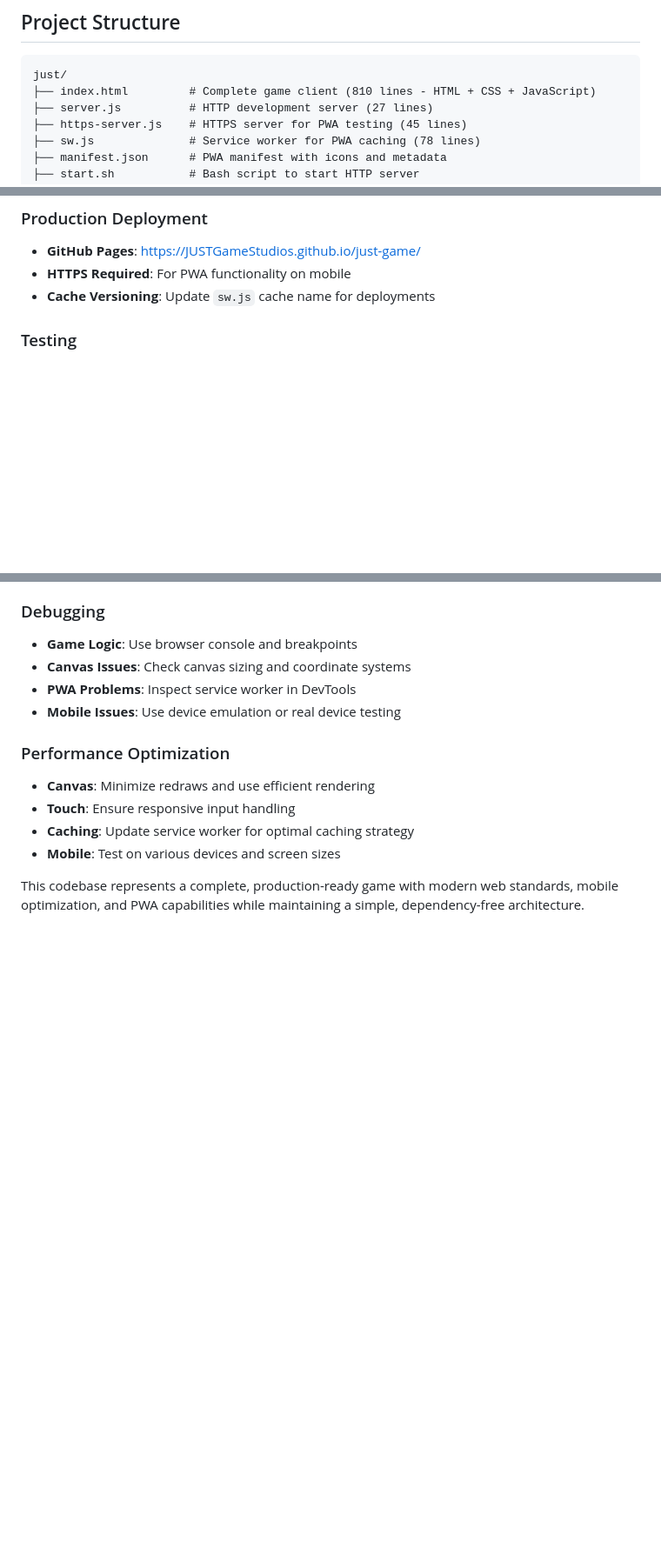
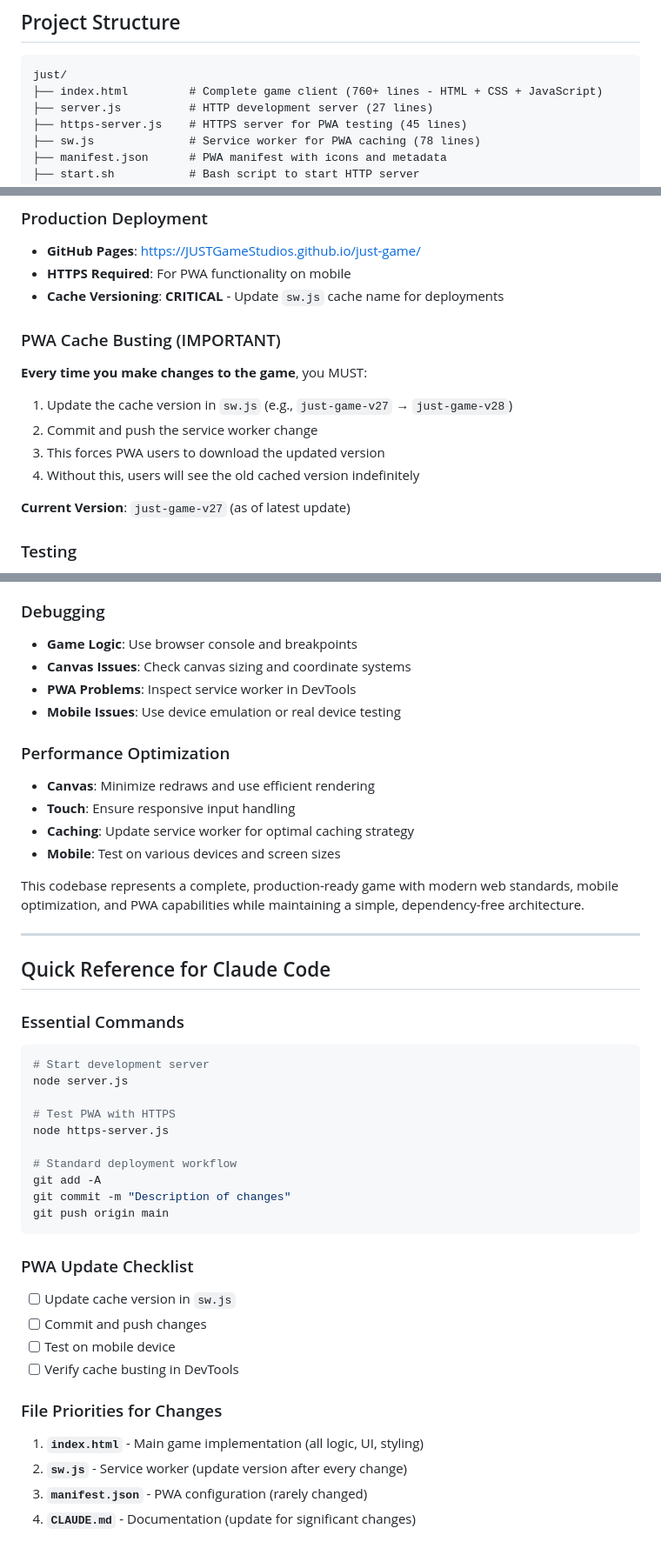
Before and after one commit to JUSTGameStudios/just-game, a Markdown page: CLAUDE.md, 3 parts joined by grey strips. Shown at 87% size. Rendered like a GitHub page; blank space fills up the shorter version.

````diff
--- a/CLAUDE.md
+++ b/CLAUDE.md
@@ -12,7 +12,7 @@ Just is a strategic two-player game where players draw vertical lines at the sam
 
 ```
 just/
-├── index.html         # Complete game client (810 lines - HTML + CSS + JavaScript)
+├── index.html         # Complete game client (760+ lines - HTML + CSS + JavaScript)
 ├── server.js          # HTTP development server (27 lines)
 ├── https-server.js    # HTTPS server for PWA testing (45 lines)
 ├── sw.js              # Service worker for PWA caching (78 lines)
@@ -167,7 +169,16 @@ node https-server.js              # Runs on https://localhost:8443
 ### Production Deployment
 - **GitHub Pages**: https://JUSTGameStudios.github.io/just-game/
 - **HTTPS Required**: For PWA functionality on mobile
-- **Cache Versioning**: Update `sw.js` cache name for deployments
+- **Cache Versioning**: **CRITICAL** - Update `sw.js` cache name for deployments
+
+### PWA Cache Busting (IMPORTANT)
+**Every time you make changes to the game**, you MUST:
+1. Update the cache version in `sw.js` (e.g., `just-game-v27` → `just-game-v28`)
+2. Commit and push the service worker change
+3. This forces PWA users to download the updated version
+4. Without this, users will see the old cached version indefinitely
+
+**Current Version**: `just-game-v27` (as of latest update)
 
 ### Testing
 - **No Build Process**: Direct file deployment
@@ -265,3 +291,33 @@ node https-server.js              # Runs on https://localhost:8443
 - **Mobile**: Test on various devices and screen sizes
 
 This codebase represents a complete, production-ready game with modern web standards, mobile optimization, and PWA capabilities while maintaining a simple, dependency-free architecture.
+
+---
+
+## Quick Reference for Claude Code
+
+### Essential Commands
+```bash
+# Start development server
+node server.js
+
+# Test PWA with HTTPS
+node https-server.js
+
+# Standard deployment workflow
+git add -A
+git commit -m "Description of changes"
+git push origin main
+```
+
+### PWA Update Checklist
+- [ ] Update cache version in `sw.js`
+- [ ] Commit and push changes
+- [ ] Test on mobile device
+- [ ] Verify cache busting in DevTools
+
+### File Priorities for Changes
+1. **`index.html`** - Main game implementation (all logic, UI, styling)
+2. **`sw.js`** - Service worker (update version after every change)
+3. **`manifest.json`** - PWA configuration (rarely changed)
+4. **`CLAUDE.md`** - Documentation (update for significant changes)
````
Also changed, not shown: other parts of CLAUDE.md (+22 -5 lines).
